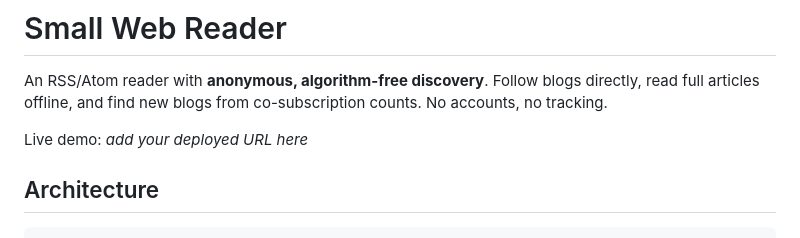
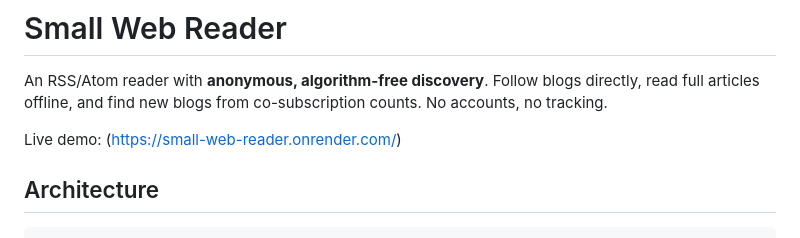
Before and after one commit to Vanshiv46/small-web-reader, a Markdown page: README.md, the part around the change. Drawn GitHub-style.

```diff
--- a/README.md
+++ b/README.md
@@ -2,7 +2,7 @@
 
 An RSS/Atom reader with **anonymous, algorithm-free discovery**. Follow blogs directly, read full articles offline, and find new blogs from co-subscription counts. No accounts, no tracking.
 
-Live demo: _add your deployed URL here_
+Live demo: (https://small-web-reader.onrender.com/)
 
 ## Architecture
 
```
